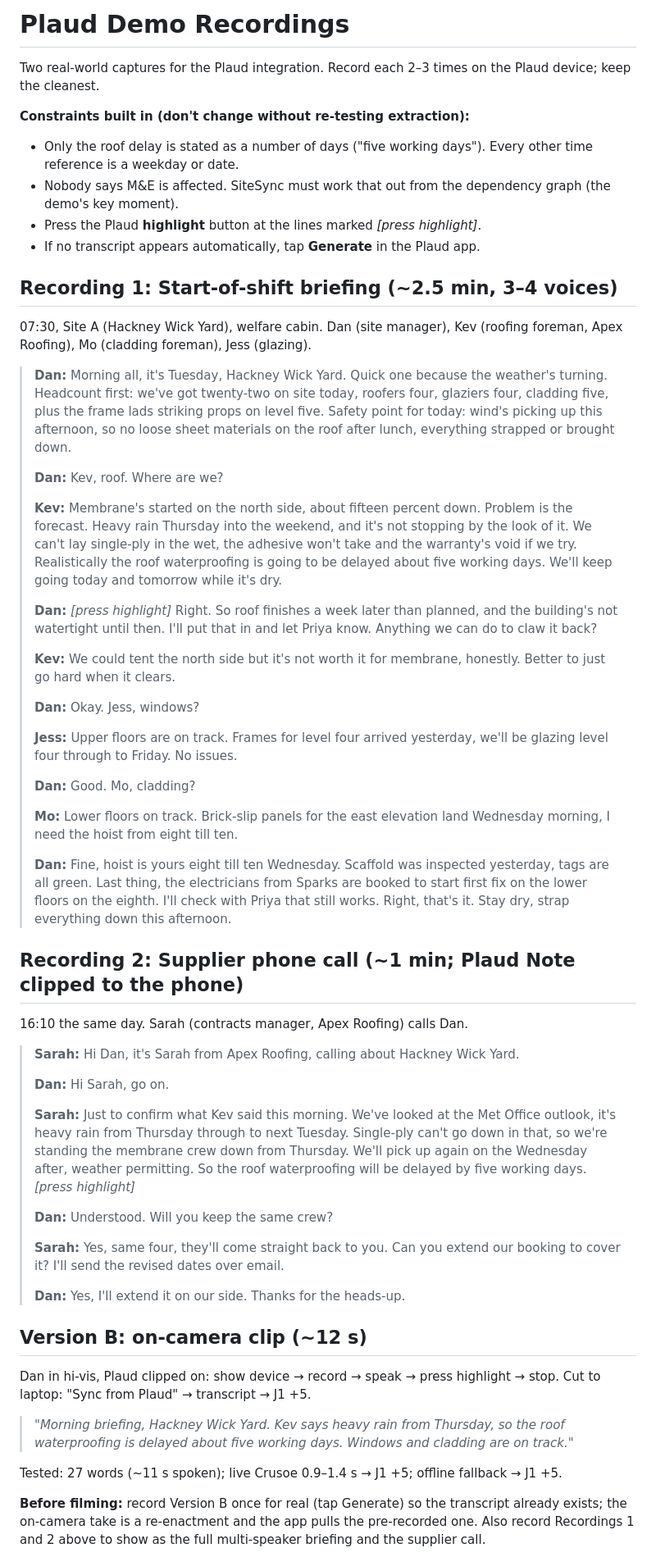
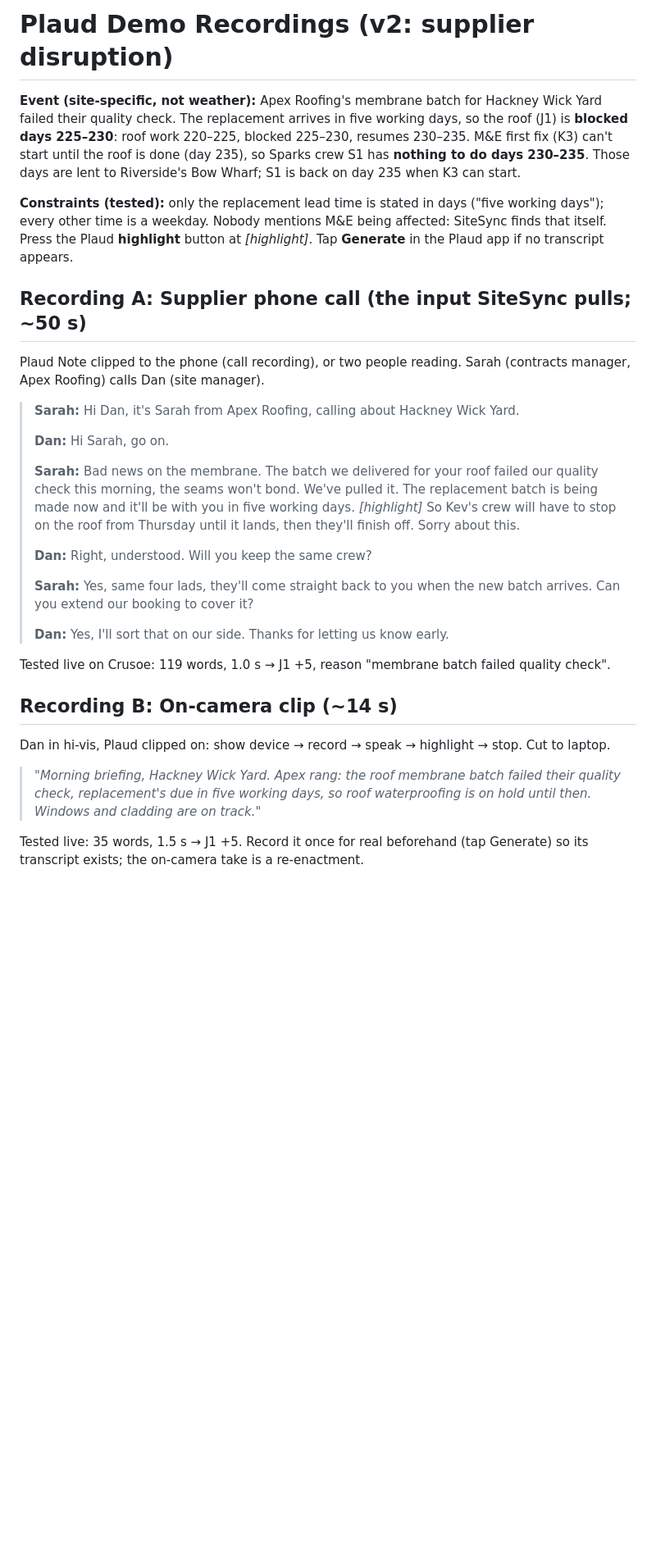
Before and after one commit to XijunZ/SiteSync, a Markdown page: docs/demo-scripts.md, the part around one of its changes. Shown at 82% size. GitHub-like rendering; blank space fills up the shorter version.

Commit message:
Demo scripts v2: site-specific supplier disruption (membrane failed QA), supplier call as Plaud input
Co-Authored-By: Claude Opus 5.5 <noreply@anthropic.com>

```diff
--- a/docs/demo-scripts.md
+++ b/docs/demo-scripts.md
@@ -1,60 +1,32 @@
-# Plaud Demo Recordings
+# Plaud Demo Recordings (v2: supplier disruption)
 
-Two real-world captures for the Plaud integration. Record each 2–3 times on the Plaud device; keep the cleanest.
+**Event (site-specific, not weather):** Apex Roofing's membrane batch for Hackney Wick Yard failed their quality check. The replacement arrives in five working days, so the roof (J1) is **blocked days 225–230**: roof work 220–225, blocked 225–230, resumes 230–235. M&E first fix (K3) can't start until the roof is done (day 235), so Sparks crew S1 has **nothing to do days 230–235**. Those days are lent to Riverside's Bow Wharf; S1 is back on day 235 when K3 can start.
 
-**Constraints built in (don't change without re-testing extraction):**
-- Only the roof delay is stated as a number of days ("five working days"). Every other time reference is a weekday or date.
-- Nobody says M&E is affected. SiteSync must work that out from the dependency graph (the demo's key moment).
-- Press the Plaud **highlight** button at the lines marked *[press highlight]*.
-- If no transcript appears automatically, tap **Generate** in the Plaud app.
+**Constraints (tested):** only the replacement lead time is stated in days ("five working days"); every other time is a weekday. Nobody mentions M&E being affected: SiteSync finds that itself. Press the Plaud **highlight** button at *[highlight]*. Tap **Generate** in the Plaud app if no transcript appears.
 
-## Recording 1: Start-of-shift briefing (~2.5 min, 3–4 voices)
+## Recording A: Supplier phone call (the input SiteSync pulls; ~50 s)
 
-07:30, Site A (Hackney Wick Yard), welfare cabin. Dan (site manager), Kev (roofing foreman, Apex Roofing), Mo (cladding foreman), Jess (glazing).
-
-> **Dan:** Morning all, it's Tuesday, Hackney Wick Yard. Quick one because the weather's turning. Headcount first: we've got twenty-two on site today, roofers four, glaziers four, cladding five, plus the frame lads striking props on level five. Safety point for today: wind's picking up this afternoon, so no loose sheet materials on the roof after lunch, everything strapped or brought down.
->
-> **Dan:** Kev, roof. Where are we?
->
-> **Kev:** Membrane's started on the north side, about fifteen percent down. Problem is the forecast. Heavy rain Thursday into the weekend, and it's not stopping by the look of it. We can't lay single-ply in the wet, the adhesive won't take and the warranty's void if we try. Realistically the roof waterproofing is going to be delayed about five working days. We'll keep going today and tomorrow while it's dry.
->
-> **Dan:** *[press highlight]* Right. So roof finishes a week later than planned, and the building's not watertight until then. I'll put that in and let Priya know. Anything we can do to claw it back?
->
-> **Kev:** We could tent the north side but it's not worth it for membrane, honestly. Better to just go hard when it clears.
->
-> **Dan:** Okay. Jess, windows?
->
-> **Jess:** Upper floors are on track. Frames for level four arrived yesterday, we'll be glazing level four through to Friday. No issues.
->
-> **Dan:** Good. Mo, cladding?
->
-> **Mo:** Lower floors on track. Brick-slip panels for the east elevation land Wednesday morning, I need the hoist from eight till ten.
->
-> **Dan:** Fine, hoist is yours eight till ten Wednesday. Scaffold was inspected yesterday, tags are all green. Last thing, the electricians from Sparks are booked to start first fix on the lower floors on the eighth. I'll check with Priya that still works. Right, that's it. Stay dry, strap everything down this afternoon.
-
-## Recording 2: Supplier phone call (~1 min; Plaud Note clipped to the phone)
-
-16:10 the same day. Sarah (contracts manager, Apex Roofing) calls Dan.
+Plaud Note clipped to the phone (call recording), or two people reading. Sarah (contracts manager, Apex Roofing) calls Dan (site manager).
 
 > **Sarah:** Hi Dan, it's Sarah from Apex Roofing, calling about Hackney Wick Yard.
 >
 > **Dan:** Hi Sarah, go on.
 >
-> **Sarah:** Just to confirm what Kev said this morning. We've looked at the Met Office outlook, it's heavy rain from Thursday through to next Tuesday. Single-ply can't go down in that, so we're standing the membrane crew down from Thursday. We'll pick up again on the Wednesday after, weather permitting. So the roof waterproofing will be delayed by five working days. *[press highlight]*
+> **Sarah:** Bad news on the membrane. The batch we delivered for your roof failed our quality check this morning, the seams won't bond. We've pulled it. The replacement batch is being made now and it'll be with you in five working days. *[highlight]* So Kev's crew will have to stop on the roof from Thursday until it lands, then they'll finish off. Sorry about this.
 >
-> **Dan:** Understood. Will you keep the same crew?
+> **Dan:** Right, understood. Will you keep the same crew?
 >
-> **Sarah:** Yes, same four, they'll come straight back to you. Can you extend our booking to cover it? I'll send the revised dates over email.
+> **Sarah:** Yes, same four lads, they'll come straight back to you when the new batch arrives. Can you extend our booking to cover it?
 >
-> **Dan:** Yes, I'll extend it on our side. Thanks for the heads-up.
+> **Dan:** Yes, I'll sort that on our side. Thanks for letting us know early.
 
-## Version B: on-camera clip (~12 s)
+Tested live on Crusoe: 119 words, 1.0 s → J1 +5, reason "membrane batch failed quality check".
 
-Dan in hi-vis, Plaud clipped on: show device → record → speak → press highlight → stop. Cut to laptop: "Sync from Plaud" → transcript → J1 +5.
+## Recording B: On-camera clip (~14 s)
 
-> *"Morning briefing, Hackney Wick Yard. Kev says heavy rain from Thursday, so the roof waterproofing is delayed about five working days. Windows and cladding are on track."*
+Dan in hi-vis, Plaud clipped on: show device → record → speak → highlight → stop. Cut to laptop.
 
-Tested: 27 words (~11 s spoken); live Crusoe 0.9–1.4 s → J1 +5; offline fallback → J1 +5.
+> *"Morning briefing, Hackney Wick Yard. Apex rang: the roof membrane batch failed their quality check, replacement's due in five working days, so roof waterproofing is on hold until then. Windows and cladding are on track."*
 
-**Before filming:** record Version B once for real (tap Generate) so the transcript already exists; the on-camera take is a re-enactment and the app pulls the pre-recorded one. Also record Recordings 1 and 2 above to show as the full multi-speaker briefing and the supplier call.
+Tested live: 35 words, 1.5 s → J1 +5. Record it once for real beforehand (tap Generate) so its transcript exists; the on-camera take is a re-enactment.
 
```
Also changed, not shown: other parts of docs/demo-scripts.md (+15 -15 lines).
